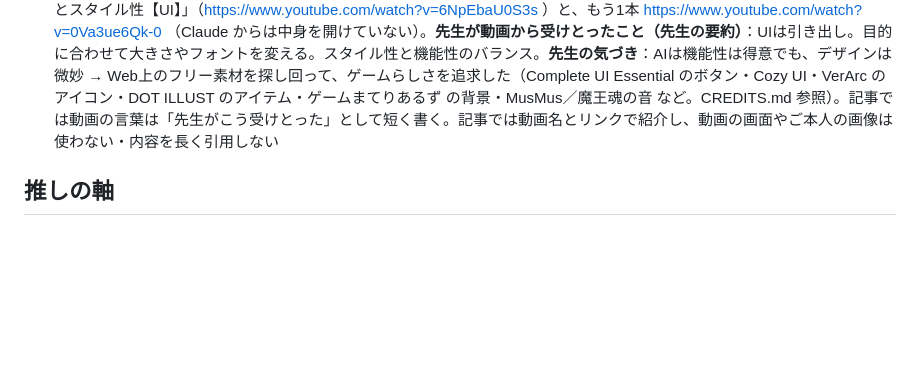
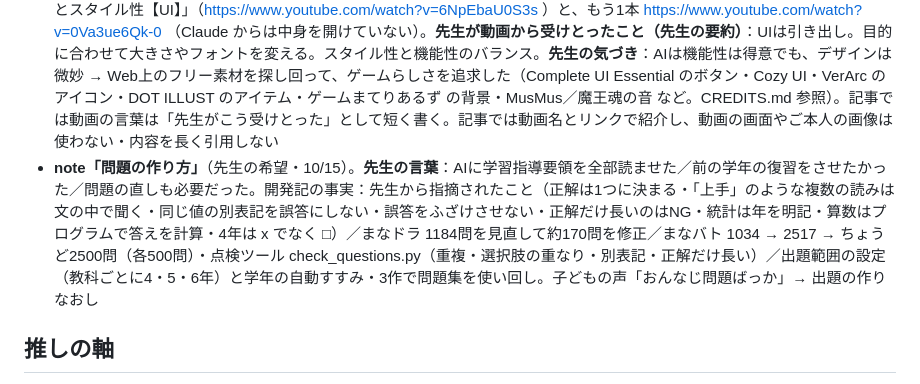
Before and after one commit to nochi-jpg/manabi-sns, a Markdown page: HANDOFF.md, the part around the change. Drawn GitHub-style; blank space fills up the shorter version.

Commit message:
ネタ帳：問題の作り方
Co-Authored-By: Claude Opus 5.5 <noreply@anthropic.com>
Claude-Session: https://claude.ai/code/session_01L1YRgUey2gn9Xh6HVRjfL7

```diff
--- a/HANDOFF.md
+++ b/HANDOFF.md
@@ -50,6 +50,7 @@
 
 ## ネタ帳（先生の希望・これから書く）
 - **note「AIっぽいUI・キャラクターデザインからの脱却」**（先生のこだわり・10/15 依頼）。開発記の事実：UIを3回作りなおし（木のわく → ソシャゲ風。注文は「プリコネ・トリッカルの明るいかわいさ＋ブルアカのクールさ」）／ボタン・パネルを画像のわくからCSSに（つなぎ目の線を消す）／主人公はフリー素材（仮）→ 先生のピクセルアート → 手描き → 手描きのドット版 → なめらかな手描き（いま）／雑魚22体・ボス15体も先生の手描き（1枚の絵から切り出し・線をなぞりなおし）／前作まなドラは Stable Diffusion の絵、まなバトは全部手描き／AI生成の背景パックは、ドット絵の素材（ゲームまてりあるず）に統一／UIの大きさ・高さをそろえる（1.4.2）・全123画面の自動点検／キャラのふちの色を絵から自動で決める。X は「AIで作ったのに、AIっぽく見せない」で入口に。**芯（先生の言葉・10/15）**：「たくさん作ってきたけど、AIが使えるHTMLに限界があって、全部同じ感じに見える。『ゲームっぽくない』」。参考にした動画：桜井政博のゲーム作るには「わかりやすさとスタイル性【UI】」（https://www.youtube.com/watch?v=6NpEbaU0S3s ）と、もう1本 https://www.youtube.com/watch?v=0Va3ue6Qk-0 （Claude からは中身を開けていない）。**先生が動画から受けとったこと（先生の要約）**：UIは引き出し。目的に合わせて大きさやフォントを変える。スタイル性と機能性のバランス。**先生の気づき**：AIは機能性は得意でも、デザインは微妙 → Web上のフリー素材を探し回って、ゲームらしさを追求した（Complete UI Essential のボタン・Cozy UI・VerArc のアイコン・DOT ILLUST のアイテム・ゲームまてりあるず の背景・MusMus／魔王魂の音 など。CREDITS.md 参照）。記事では動画の言葉は「先生がこう受けとった」として短く書く。記事では動画名とリンクで紹介し、動画の画面やご本人の画像は使わない・内容を長く引用しない
+- **note「問題の作り方」**（先生の希望・10/15）。**先生の言葉**：AIに学習指導要領を全部読ませた／前の学年の復習をさせたかった／問題の直しも必要だった。開発記の事実：先生から指摘されたこと（正解は1つに決まる・「上手」のような複数の読みは文の中で聞く・同じ値の別表記を誤答にしない・誤答をふざけさせない・正解だけ長いのはNG・統計は年を明記・算数はプログラムで答えを計算・4年は x でなく □）／まなドラ 1184問を見直して約170問を修正／まなバト 1034 → 2517 → ちょうど2500問（各500問）・点検ツール check_questions.py（重複・選択肢の重なり・別表記・正解だけ長い）／出題範囲の設定（教科ごとに4・5・6年）と学年の自動すすみ・3作で問題集を使い回し。子どもの声「おんなじ問題ばっか」→ 出題の作りなおし
 
 ## 推しの軸
 1. 現役の先生が 本気の学習ゲームを作っている
```
